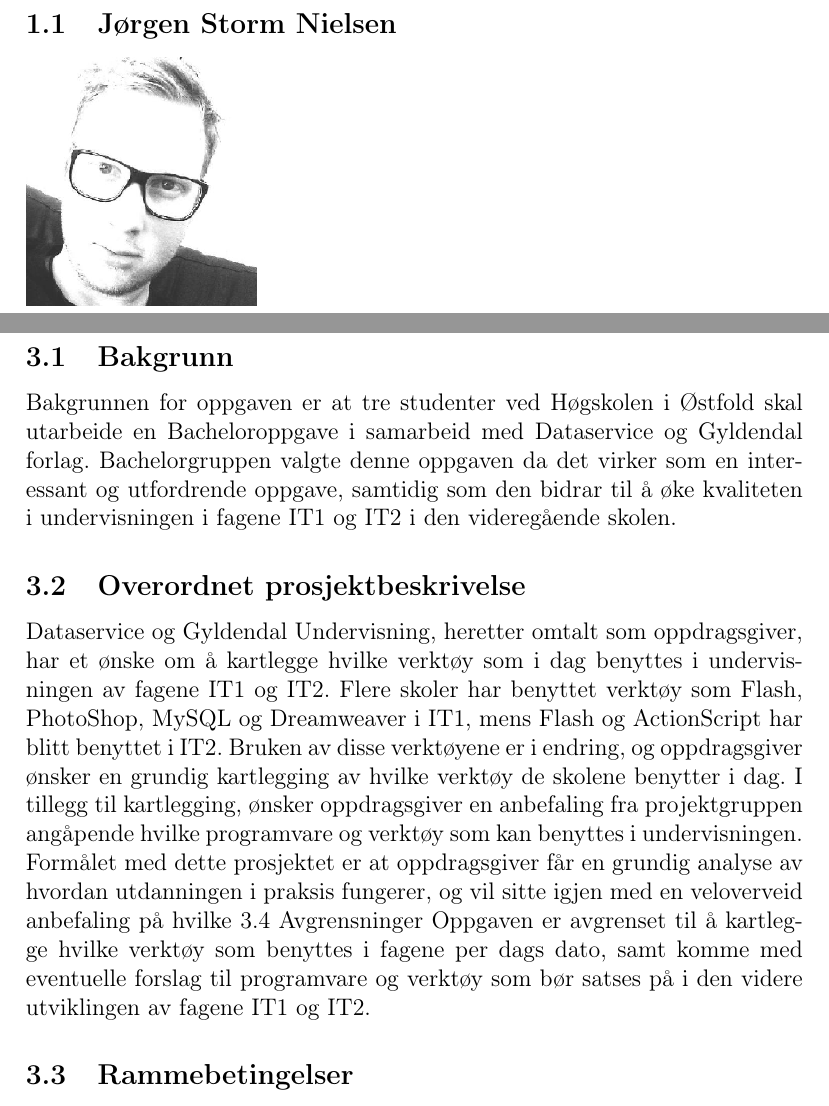
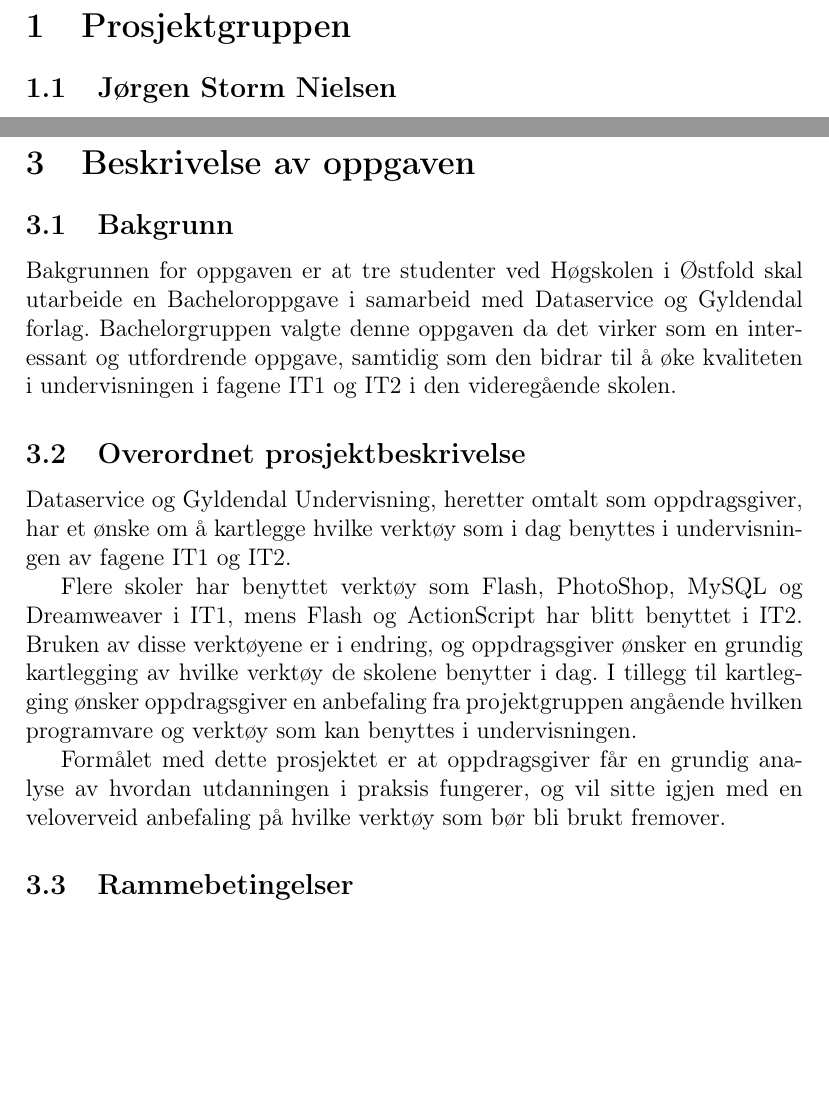
Before and after one commit to erljacobsen/bachelor, a LaTeX document (Forprosjektrapport/Forprosjektrapport.tex): two parts of pages 3 and 5 of 11 before the commit and two parts of pages 3 and 5 of 10 after it, joined at a grey line, cut at the place of the change, the shorter picture padded with empty space. Compiled offline with pdfLaTeX.

Commit message:
Feilretting

```diff
--- a/Forprosjektrapport/Forprosjektrapport.tex
+++ b/Forprosjektrapport/Forprosjektrapport.tex
@@ -79,14 +79,17 @@ Bachelorgruppen valgte denne oppgaven da det virker som en interessant og utford
 \subsection{Overordnet prosjektbeskrivelse}
 
 Dataservice og Gyldendal Undervisning, heretter omtalt som oppdragsgiver,  har et ønske om å kartlegge hvilke verktøy som i dag benyttes i undervisningen av fagene IT1 og IT2.
+
 Flere skoler har benyttet verktøy som Flash, PhotoShop, MySQL og Dreamweaver i IT1, mens Flash og ActionScript har blitt benyttet i IT2.
-Bruken av disse verktøyene er i endring, og oppdragsgiver ønsker en grundig kartlegging av hvilke verktøy de skolene benytter i dag. I tillegg til kartlegging,  ønsker oppdragsgiver en anbefaling fra projektgruppen angåpende hvilke programvare og verktøy som kan benyttes i undervisningen.
-Formålet med dette prosjektet er at oppdragsgiver får en grundig analyse av hvordan utdanningen i praksis fungerer, og vil sitte igjen med en veloverveid anbefaling på hvilke 3.4 Avgrensninger
-Oppgaven er avgrenset til å kartlegge hvilke verktøy som benyttes i fagene per dags dato, samt komme med eventuelle forslag til programvare og verktøy som bør satses på i den videre utviklingen av fagene IT1 og IT2.
+Bruken av disse verktøyene er i endring, og oppdragsgiver ønsker en grundig kartlegging av hvilke verktøy de skolene benytter i dag. I tillegg til kartlegging  ønsker oppdragsgiver en anbefaling fra projektgruppen angående hvilken programvare og verktøy som kan benyttes i undervisningen.
+
+Formålet med dette prosjektet er at oppdragsgiver får en grundig analyse av hvordan utdanningen i praksis fungerer, og vil sitte igjen med en veloverveid anbefaling på hvilke verktøy som bør bli brukt fremover.
 
 \subsection{Rammebetingelser}
 
-Prosjektets rammer er gitt i henhold til emnebeskrivelsen for bacheloroppgaven ved Høgskolen i Østfold, og prosjektkontrakten som er ingått mellom prosjektgruppen og oppdragsgiver. Prosjektets økonomi begrenser seg til prosjektgruppens tilmålte arbeidsmendge som tilsvarer ca 500 timer per student. Oppgaven skal være levert til eksamenskontoret 21 Mai 2015, som da blir prosjektets slutt.
+Prosjektets rammer er gitt i henhold til emnebeskrivelsen for bacheloroppgaven ved Høgskolen i Østfold, og prosjektkontrakten som er ingått mellom prosjektgruppen og oppdragsgiver.
+
+Prosjektets økonomi begrenser seg til prosjektgruppens tilmålte arbeidsmendge som tilsvarer ca 500 timer per student. Oppgaven skal være levert til eksamenskontoret 21 Mai 2015, som da blir prosjektets slutt.
 
 \subsection{Avgrensninger}
 
```
Also changed, not shown: Forprosjektrapport/Forprosjektrapport.pdf, 4 other files.
